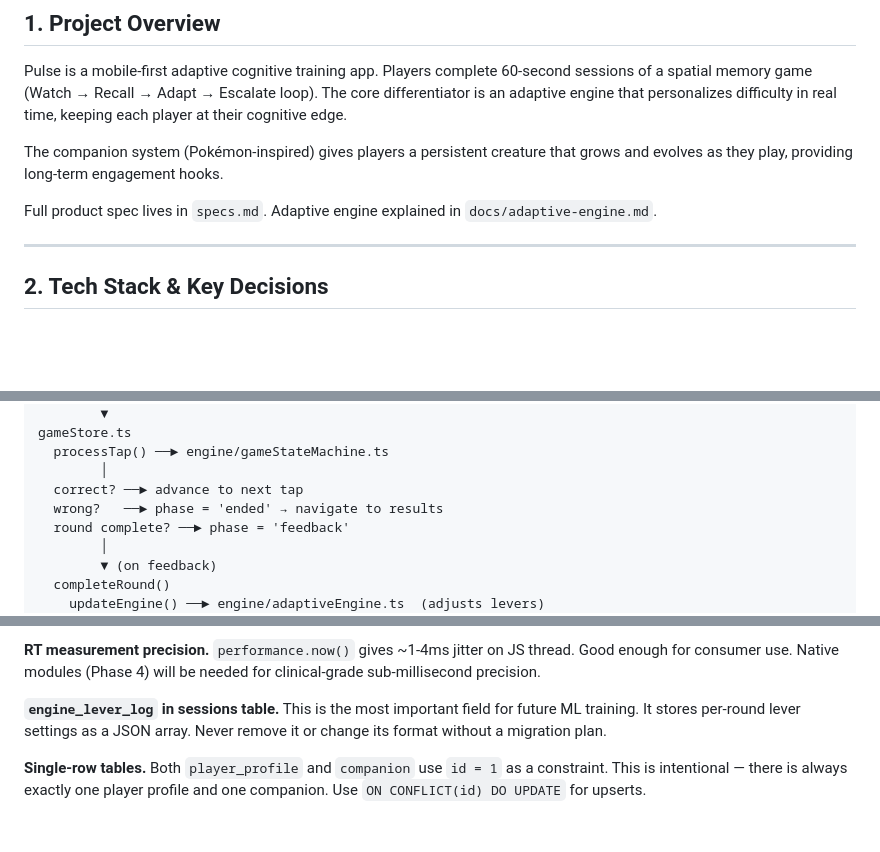
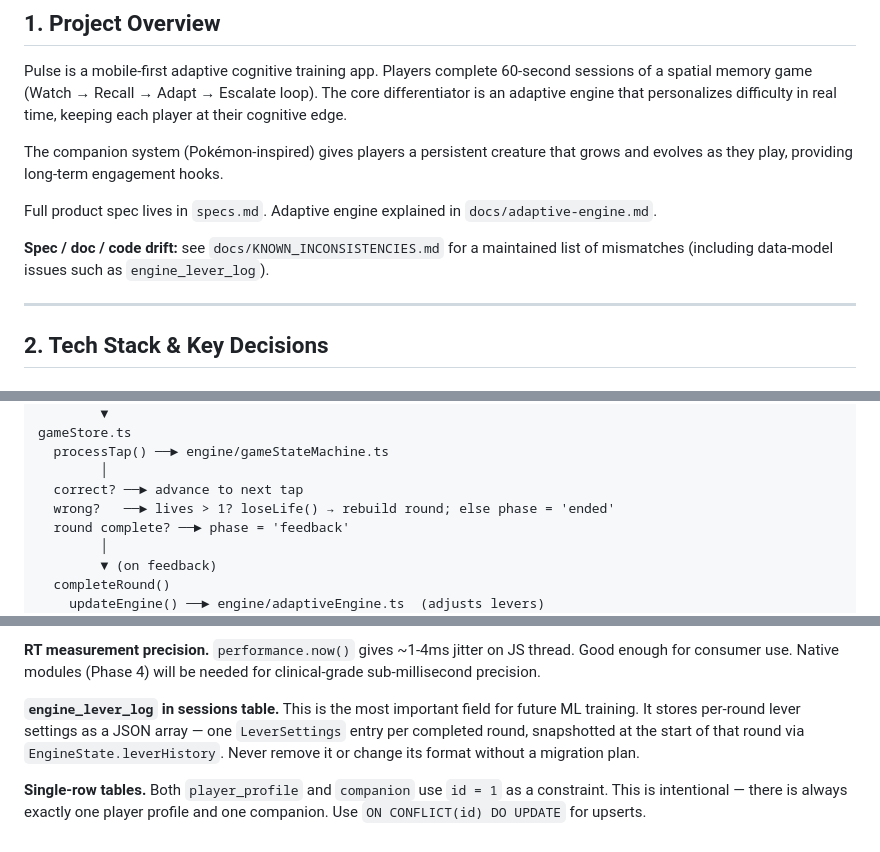
Before and after one commit to mnaee-sahaf/pulse-cognitive, a Markdown page: docs/architecture.md, 3 parts joined by grey strips. Drawn GitHub-style; blank space fills up the shorter version.

```diff
--- a/docs/architecture.md
+++ b/docs/architecture.md
@@ -30,6 +30,8 @@ Pulse is a mobile-first adaptive cognitive training app. Players complete 60-sec
 The companion system (Pokémon-inspired) gives players a persistent creature that grows and evolves as they play, providing long-term engagement hooks.
 
 Full product spec lives in `specs.md`. Adaptive engine explained in `docs/adaptive-engine.md`.
+
+**Spec / doc / code drift:** see `docs/KNOWN_INCONSISTENCIES.md` for a maintained list of mismatches (including data-model issues such as `engine_lever_log`).
 
 ---
 
@@ -146,7 +159,7 @@ gameStore.ts
   processTap() ──► engine/gameStateMachine.ts
         │
   correct? ──► advance to next tap
-  wrong?   ──► phase = 'ended' → navigate to results
+  wrong?   ──► lives > 1? loseLife() → rebuild round; else phase = 'ended'
   round complete? ──► phase = 'feedback'
         │
         ▼ (on feedback)
@@ -493,6 +507,6 @@ node node_modules/typescript/lib/tsc.js --noEmit
 
 **RT measurement precision.** `performance.now()` gives ~1-4ms jitter on JS thread. Good enough for consumer use. Native modules (Phase 4) will be needed for clinical-grade sub-millisecond precision.
 
-**`engine_lever_log` in sessions table.** This is the most important field for future ML training. It stores per-round lever settings as a JSON array. Never remove it or change its format without a migration plan.
+**`engine_lever_log` in sessions table.** This is the most important field for future ML training. It stores per-round lever settings as a JSON array — one `LeverSettings` entry per completed round, snapshotted at the start of that round via `EngineState.leverHistory`. Never remove it or change its format without a migration plan.
 
 **Single-row tables.** Both `player_profile` and `companion` use `id = 1` as a constraint. This is intentional — there is always exactly one player profile and one companion. Use `ON CONFLICT(id) DO UPDATE` for upserts.
```
Also changed, not shown: other parts of docs/architecture.md (+21 -9 lines).
